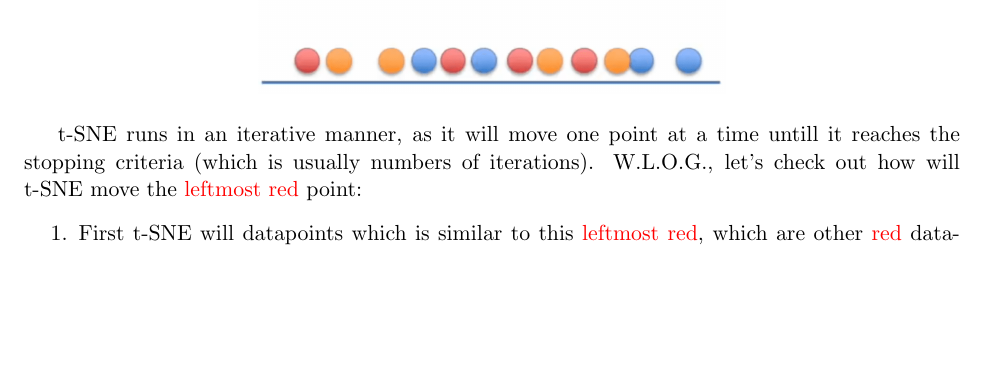
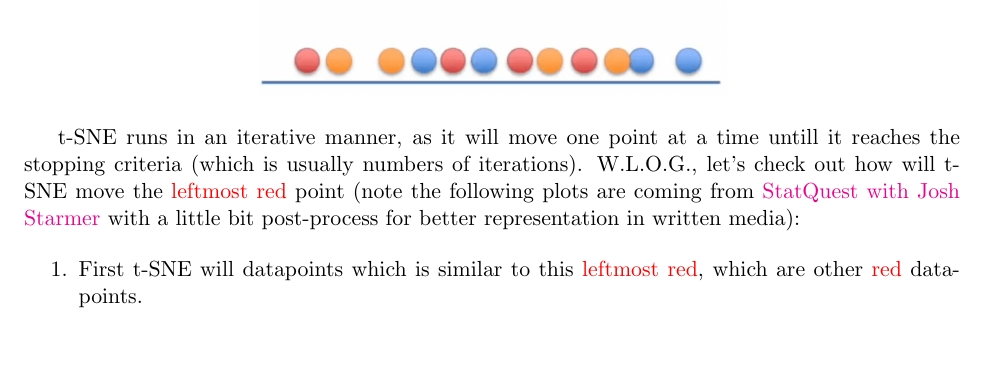
Before and after one commit to choH/csds491_written_assignments, a LaTeX document (A4/article.tex): part of page 13 of 16, cut so that both start at the same text, the shorter picture padded with empty space. Compiled offline with pdfLaTeX.

Commit message:
🔨 Add reference for Exploration.

```diff
--- a/A4/article.tex
+++ b/A4/article.tex
@@ -546,7 +546,7 @@ Intuitively, we would like to move around these projected datapoints, so that th
     \includegraphics[width=0.5\linewidth]{{fig/exp_tsne_raw}.png}
 \end{figure}
 
-t-SNE runs in an iterative manner, as it will move one point at a time untill it reaches the stopping criteria (which is usually numbers of iterations). W.L.O.G., let's check out how will t-SNE move the \textcolor{red}{leftmost red} point:
+t-SNE runs in an iterative manner, as it will move one point at a time untill it reaches the stopping criteria (which is usually numbers of iterations). W.L.O.G., let's check out how will t-SNE move the \textcolor{red}{leftmost red} point (note the following plots are coming from \href{https://www.youtube.com/watch?v=NEaUSP4YerM}{StatQuest with Josh Starmer} with a little bit post-process for better representation in written media):
 
 \begin{enumerate}
     \item First t-SNE will datapoints which is similar to this \textcolor{red}{leftmost red}, which are other \textcolor{red}{red} datapoints.
```
